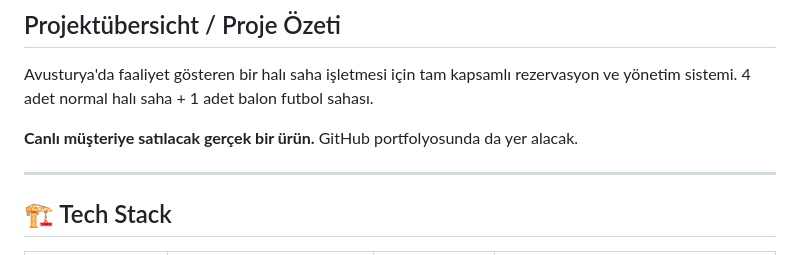
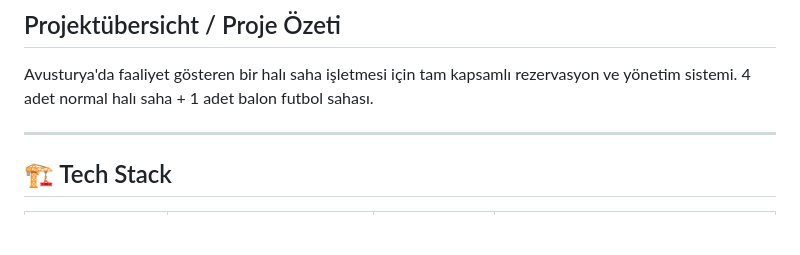
Before and after one commit to furbgg/halisaha, a Markdown page: README.md, the part around the change. Drawn GitHub-style; blank space fills up the shorter version.

Commit message:
Remove internal planning note from README

```diff
--- a/README.md
+++ b/README.md
@@ -4,8 +4,6 @@
 
 Avusturya'da faaliyet gösteren bir halı saha işletmesi için tam kapsamlı rezervasyon ve yönetim sistemi.
 4 adet normal halı saha + 1 adet balon futbol sahası.
-
-**Canlı müşteriye satılacak gerçek bir ürün.** GitHub portfolyosunda da yer alacak.
 
 ---
 
```
